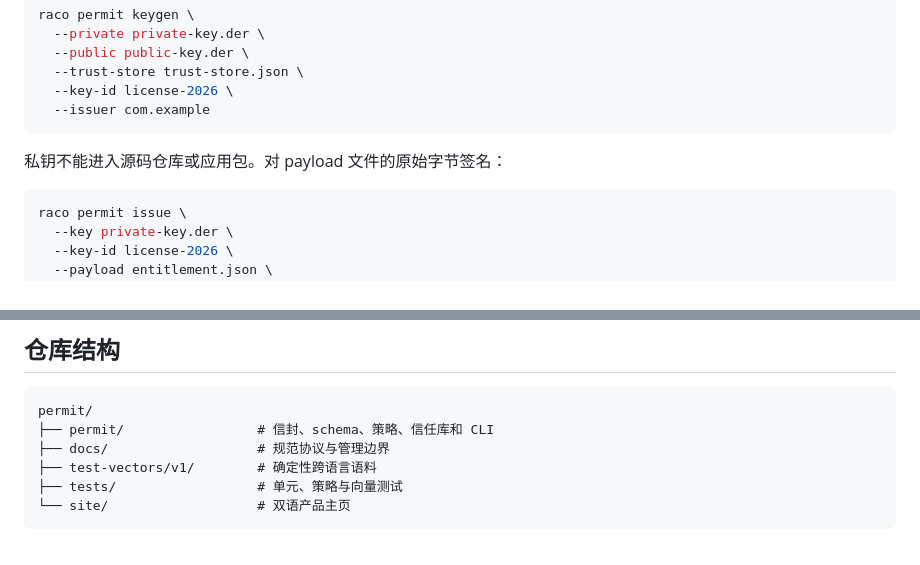
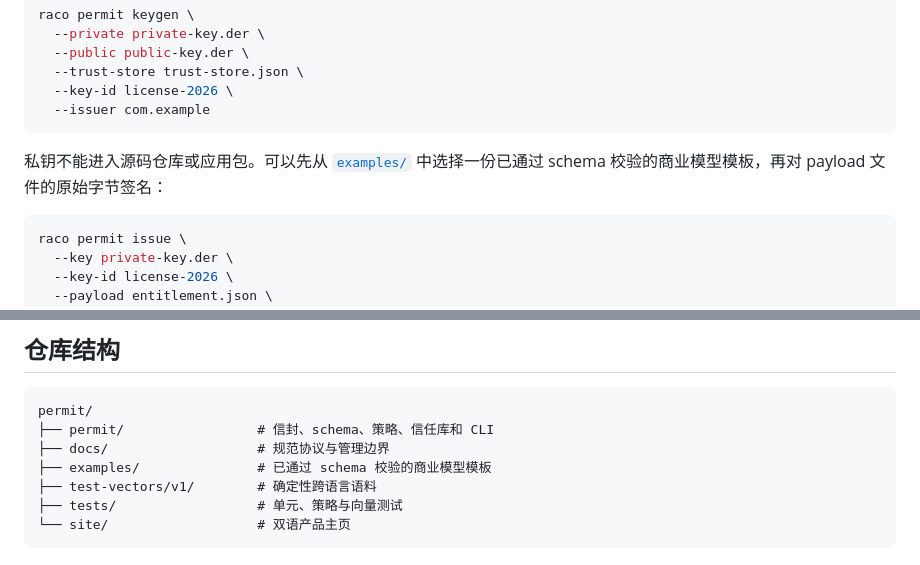
Before and after one commit to turinglambdaai/permit, a Markdown page: README.zh-CN.md, 2 parts joined by grey strips. Drawn GitHub-style.

Commit message:
surface commercial payload examples

````diff
--- a/README.zh-CN.md
+++ b/README.zh-CN.md
@@ -65,7 +65,7 @@ raco permit keygen \
   --issuer com.example
 ```
 
-私钥不能进入源码仓库或应用包。对 payload 文件的原始字节签名：
+私钥不能进入源码仓库或应用包。可以先从 [`examples/`](examples/) 中选择一份已通过 schema 校验的商业模型模板，再对 payload 文件的原始字节签名：
 
 ```bash
 raco permit issue \
@@ -186,6 +186,7 @@ raco test tests/
 permit/
 ├── permit/                 # 信封、schema、策略、信任库和 CLI
 ├── docs/                   # 规范协议与管理边界
+├── examples/               # 已通过 schema 校验的商业模型模板
 ├── test-vectors/v1/        # 确定性跨语言语料
 ├── tests/                  # 单元、策略与向量测试
 └── site/                   # 双语产品主页
````
